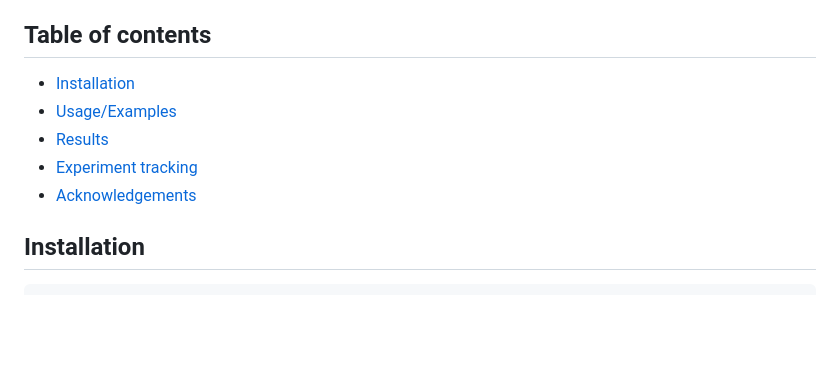
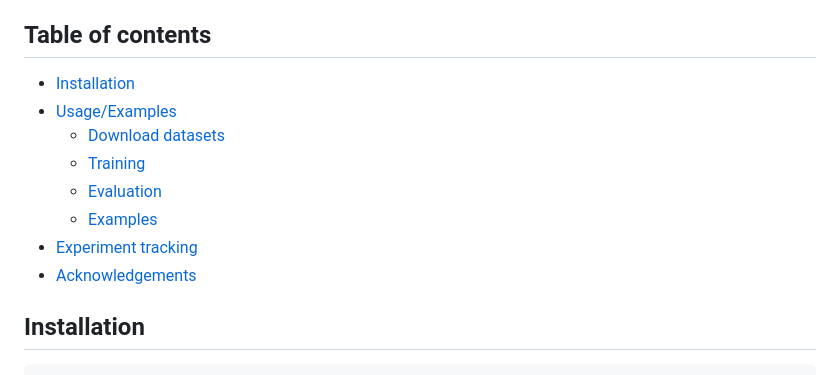
Before and after one commit to fstermann/attention-driven-dropout, a Markdown page: README.md, the part around one of its changes. GitHub-like rendering; blank space fills up the shorter version.

```diff
--- a/README.md
+++ b/README.md
@@ -29,11 +29,15 @@ We added the alignment and uniformity metric calculation in [SentEval/senteval/s
 
 
 ## Table of contents
-* [Installation](#Installation)
-* [Usage/Examples](#Usage/Examples)
-* [Results](#Results)
-* [Experiment tracking](#Experiment-tracking)
-* [Acknowledgements](#Acknowledgements)
+
+  - [Installation](#installation)
+  - [Usage/Examples](#usageexamples)
+    - [Download datasets](#download-datasets)
+    - [Training](#training)
+    - [Evaluation](#evaluation)
+    - [Examples](#examples)
+  - [Experiment tracking](#experiment-tracking)
+  - [Acknowledgements](#acknowledgements)
 
 
 ## Installation
```
Also changed, not shown: other parts of README.md (+9 -42 lines).
